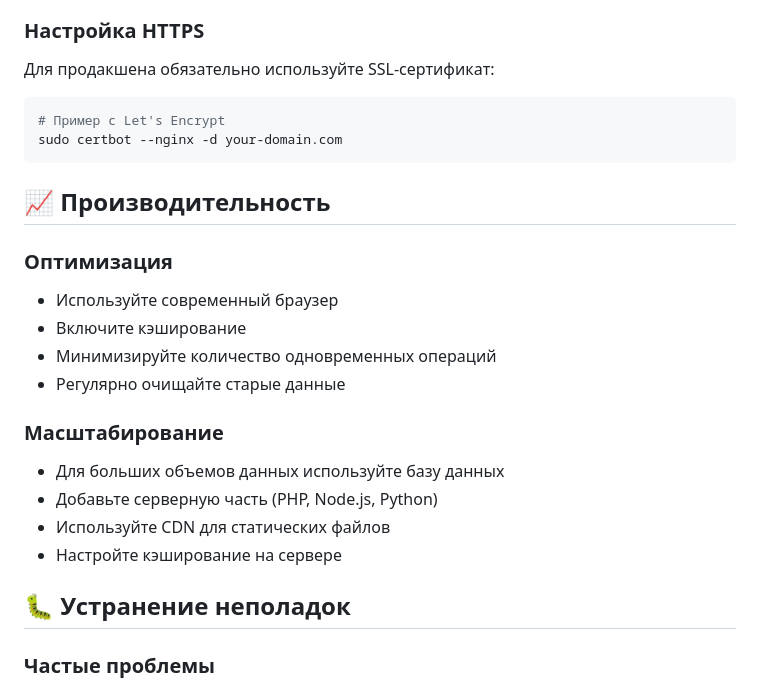
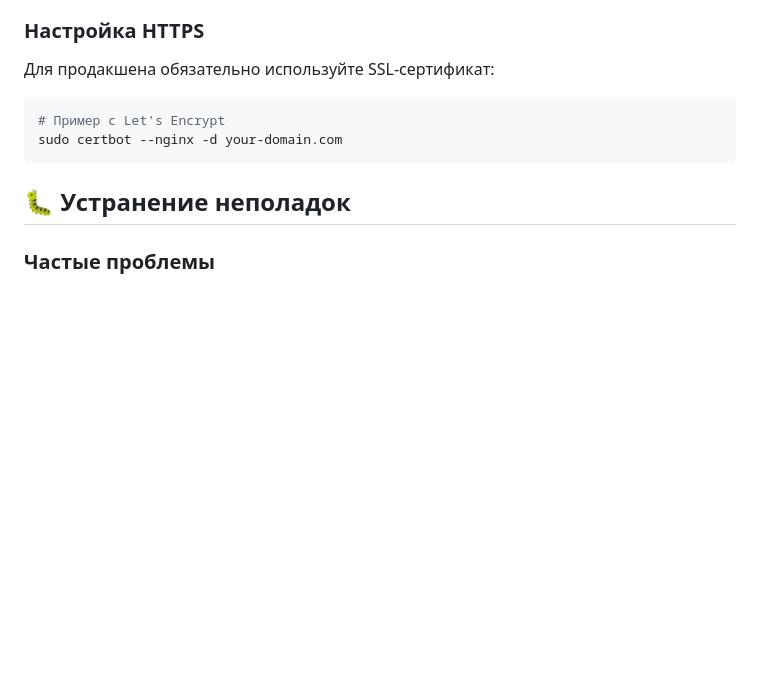
Before and after one commit to cyrteL/warehouse-manager, a Markdown page: README.md, the part around the change printed below. Drawn GitHub-style; blank space fills up the shorter version.

````diff
--- a/README.md
+++ b/README.md
@@ -253,20 +232,6 @@ warehouse-system/
 sudo certbot --nginx -d your-domain.com
 ```
 
-## 📈 Производительность
-
-### Оптимизация
-- Используйте современный браузер
-- Включите кэширование
-- Минимизируйте количество одновременных операций
-- Регулярно очищайте старые данные
-
-### Масштабирование
-- Для больших объемов данных используйте базу данных
-- Добавьте серверную часть (PHP, Node.js, Python)
-- Используйте CDN для статических файлов
-- Настройте кэширование на сервере
-
 ## 🐛 Устранение неполадок
 
 ### Частые проблемы
````
Also changed, not shown: other parts of README.md (+9 -35 lines).
